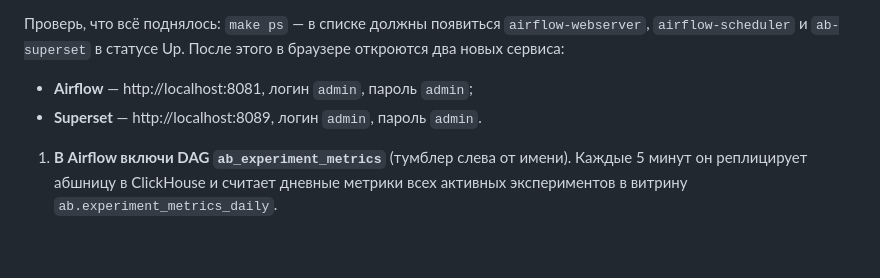
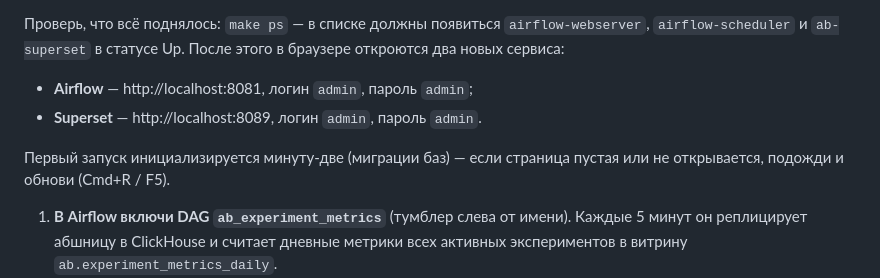
Before and after one commit to mentoring-analyst/ab-platform, a Markdown page: README.md, the part around the change. Drawn GitHub-style; blank space fills up the shorter version.

Commit message:
Шаг 6: заметка про инициализацию Airflow/Superset при первом запуске
Co-Authored-By: Claude Fable 5 <noreply@anthropic.com>

```diff
--- a/README.md
+++ b/README.md
@@ -367,6 +367,9 @@ cd ~/ab-platform && make up-full
 - **Airflow** — http://localhost:8081, логин `admin`, пароль `admin`;
 - **Superset** — http://localhost:8089, логин `admin`, пароль `admin`.
 
+Первый запуск инициализируется минуту-две (миграции баз) — если страница
+пустая или не открывается, подожди и обнови (Cmd+R / F5).
+
 1. **В Airflow включи DAG `ab_experiment_metrics`** (тумблер слева от имени).
    Каждые 5 минут он реплицирует абшницу в ClickHouse и считает дневные метрики
    всех активных экспериментов в витрину `ab.experiment_metrics_daily`.
```
